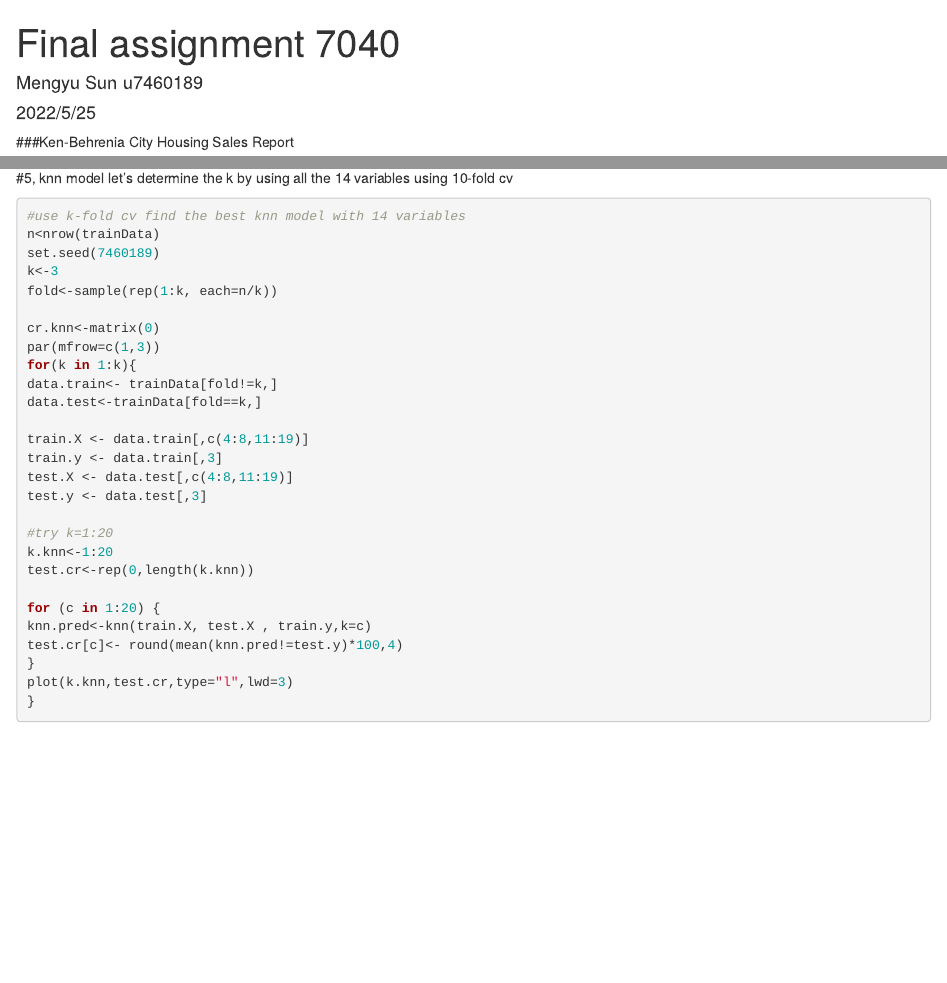
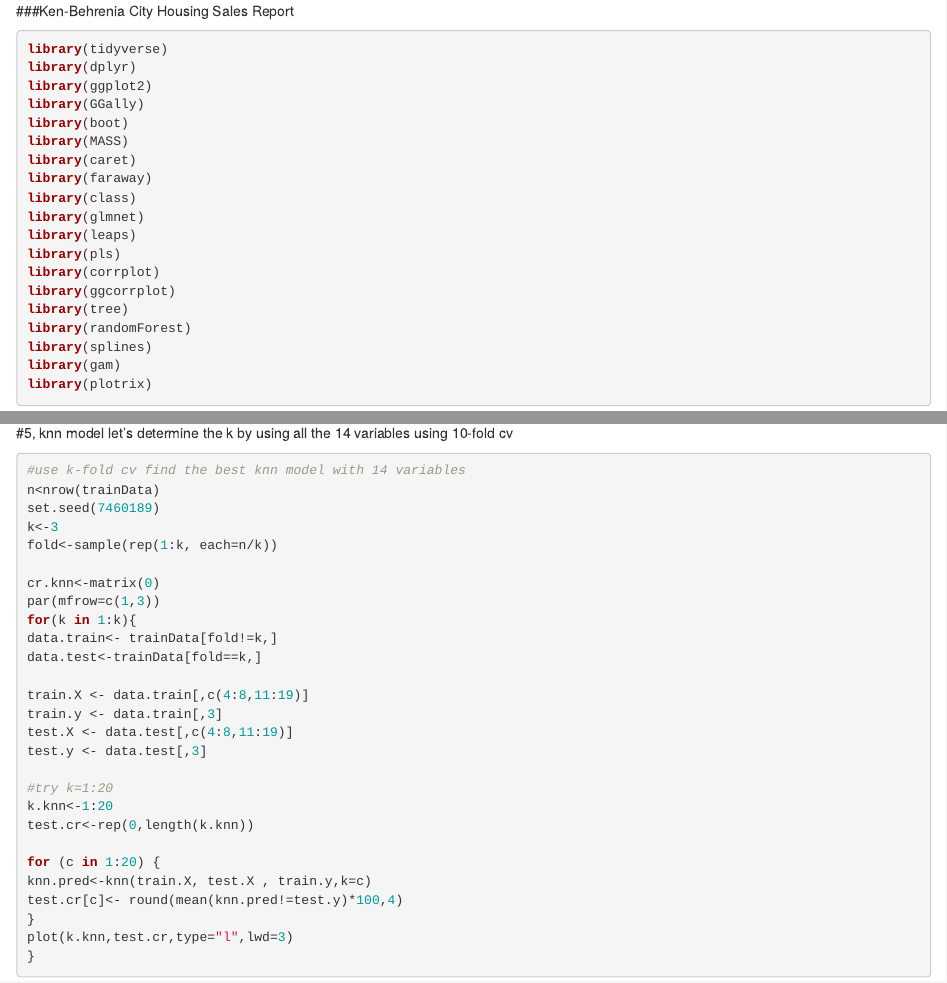
Before and after one commit to MYSun109/Ken-Behrenia_housing_sale, an R Markdown document (Ken-Behrenia City Housing Sales.Rmd): the page in a window 1100 px wide, from its top, and a second part further down, joined at a grey line. Rendered offline with R 4.5, knitr and Pandoc, with nearby package versions; the code chunks are not run, so their results and figures are left out.

Commit message:
Update and rename Final assignment 7040.Rmd to Ken-Behrenia City Housing Sales.Rmd

````diff
--- a/Final assignment 7040.Rmd
+++ b/Ken-Behrenia City Housing Sales.Rmd
@@ -1,9 +1,3 @@
----
-title: "Final assignment 7040"
-author: "Mengyu Sun u7460189"
-date: "2022/5/25"
-output: html_document
----
 
 ###Ken-Behrenia City Housing Sales Report
 ```{r setup, include=FALSE}
````
